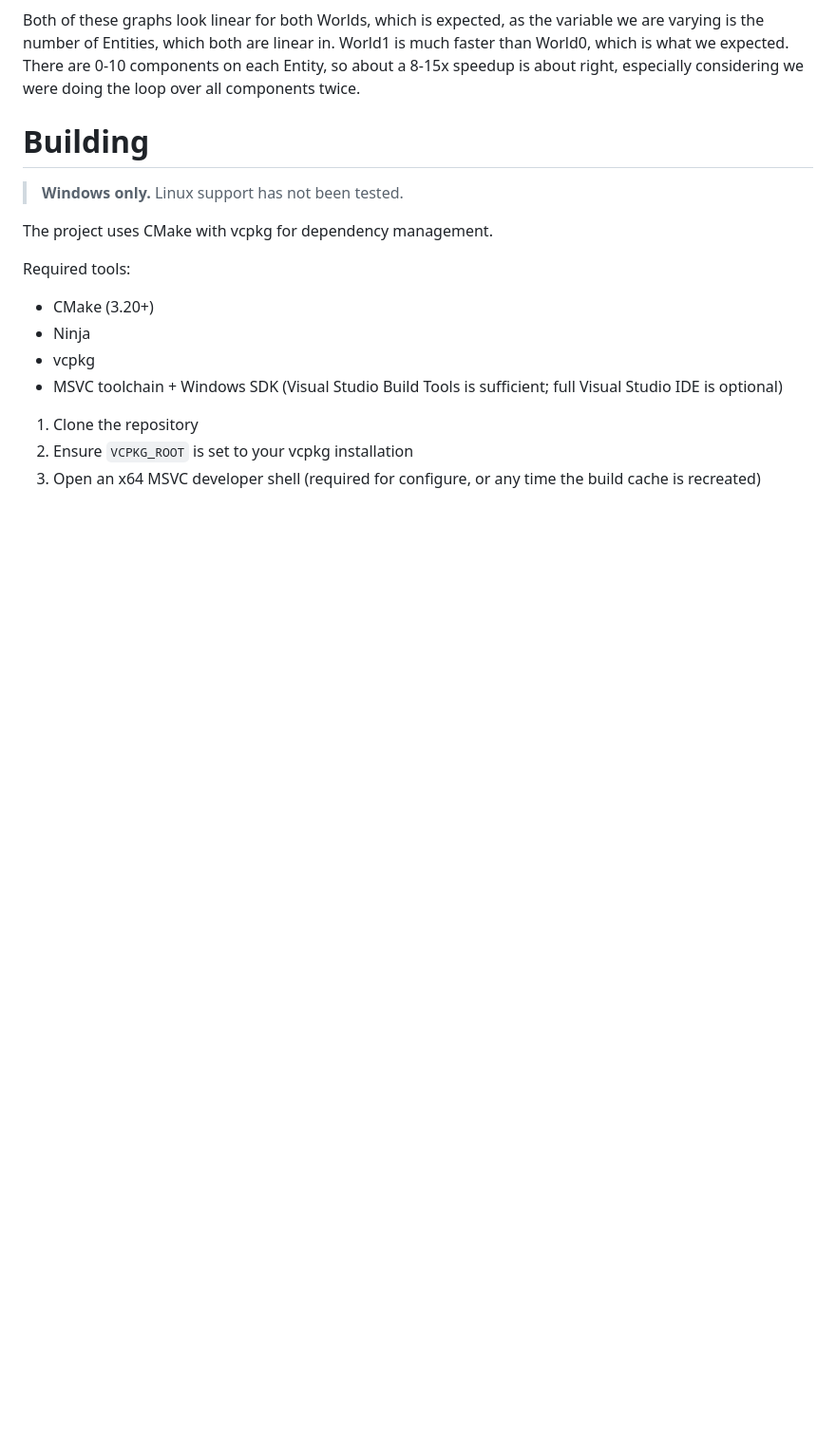
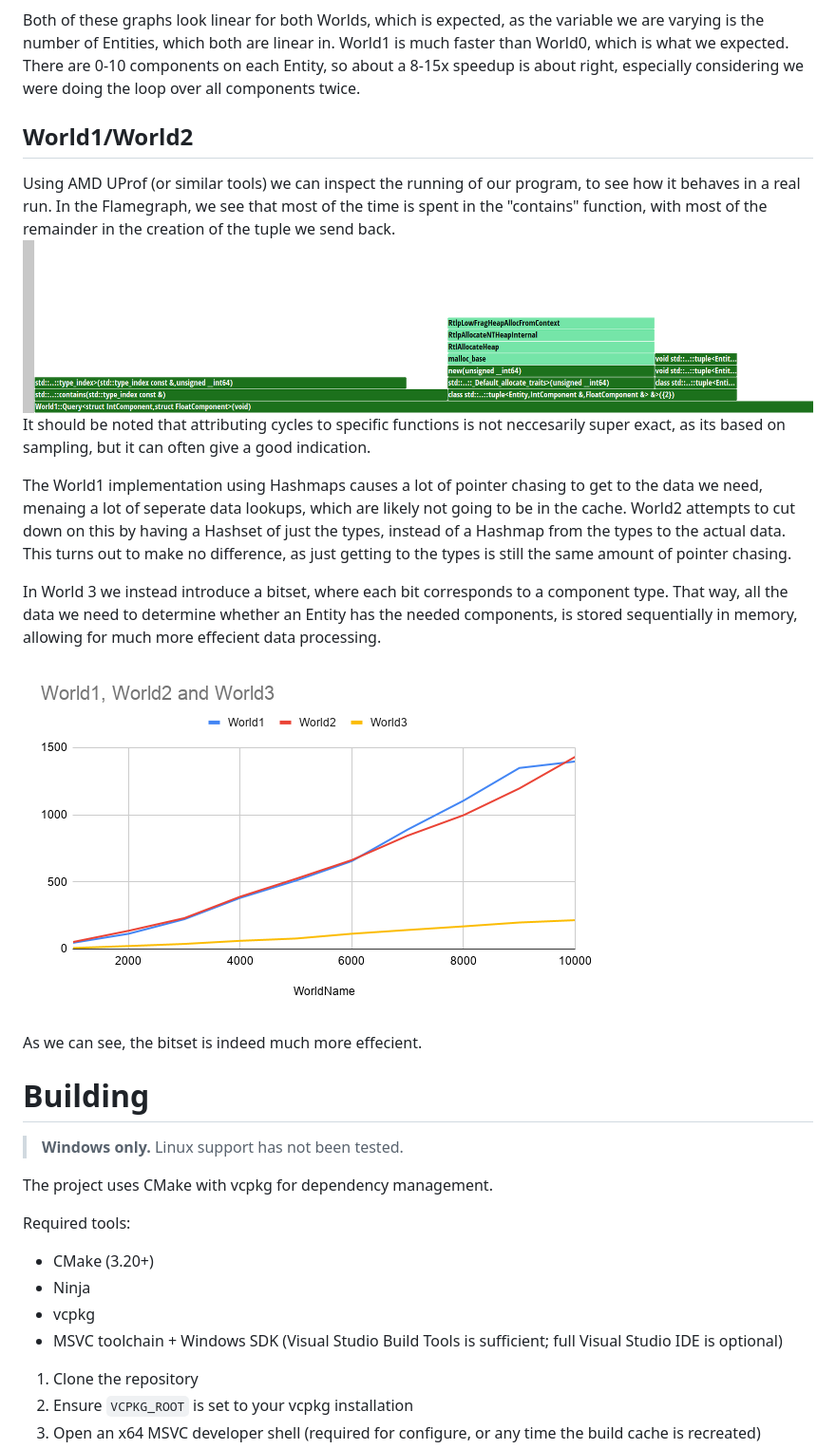
Before and after one commit to rasmustrew/ecs-optimisation-experiments, a Markdown page: README.md, the part around the change. Shown at 95% size. Drawn GitHub-style; pictures changed too: images/Amd_Uprof_World1_Flame.png (added), images/World1ToWorld3.png (added); blank space fills up the shorter version.

Commit message:
World 2 and 3

```diff
--- a/README.md
+++ b/README.md
@@ -38,6 +38,28 @@ World1 is much faster than World0, which is what we expected.
 There are 0-10 components on each Entity, so about a 8-15x speedup is about right,
 especially considering we were doing the loop over all components twice.
 
+## World1/World2
+
+Using AMD UProf (or similar tools) we can inspect the running of our program,
+to see how it behaves in a real run.
+In the Flamegraph, we see that most of the time is spent in the "contains" function,
+with most of the remainder in the creation of the tuple we send back.
+![World1 Flamegraph](./images/Amd_Uprof_World1_Flame.png)
+It should be noted that attributing cycles to specific functions is not neccesarily super exact,
+as its based on sampling, but it can often give a good indication.
+
+The World1 implementation using Hashmaps causes a lot of pointer chasing to get to the data we need,
+menaing a lot of seperate data lookups, which are likely not going to be in the cache.
+World2 attempts to cut down on this by having a Hashset of just the types, instead of a Hashmap from the types to the actual data.
+This turns out to make no difference, as just getting to the types is still the same amount of pointer chasing.
+
+In World 3 we instead introduce a bitset, where each bit corresponds to a component type.
+That way, all the data we need to determine whether an Entity has the needed components,
+is stored sequentially in memory, allowing for much more effecient data processing.
+
+![World1 to World3](./images/World1ToWorld3.png)
+
+As we can see, the bitset is indeed much more effecient.
 
 # Building
 
```
Also changed, not shown: images/Amd_Uprof_World1.png (added), 12 other files.
